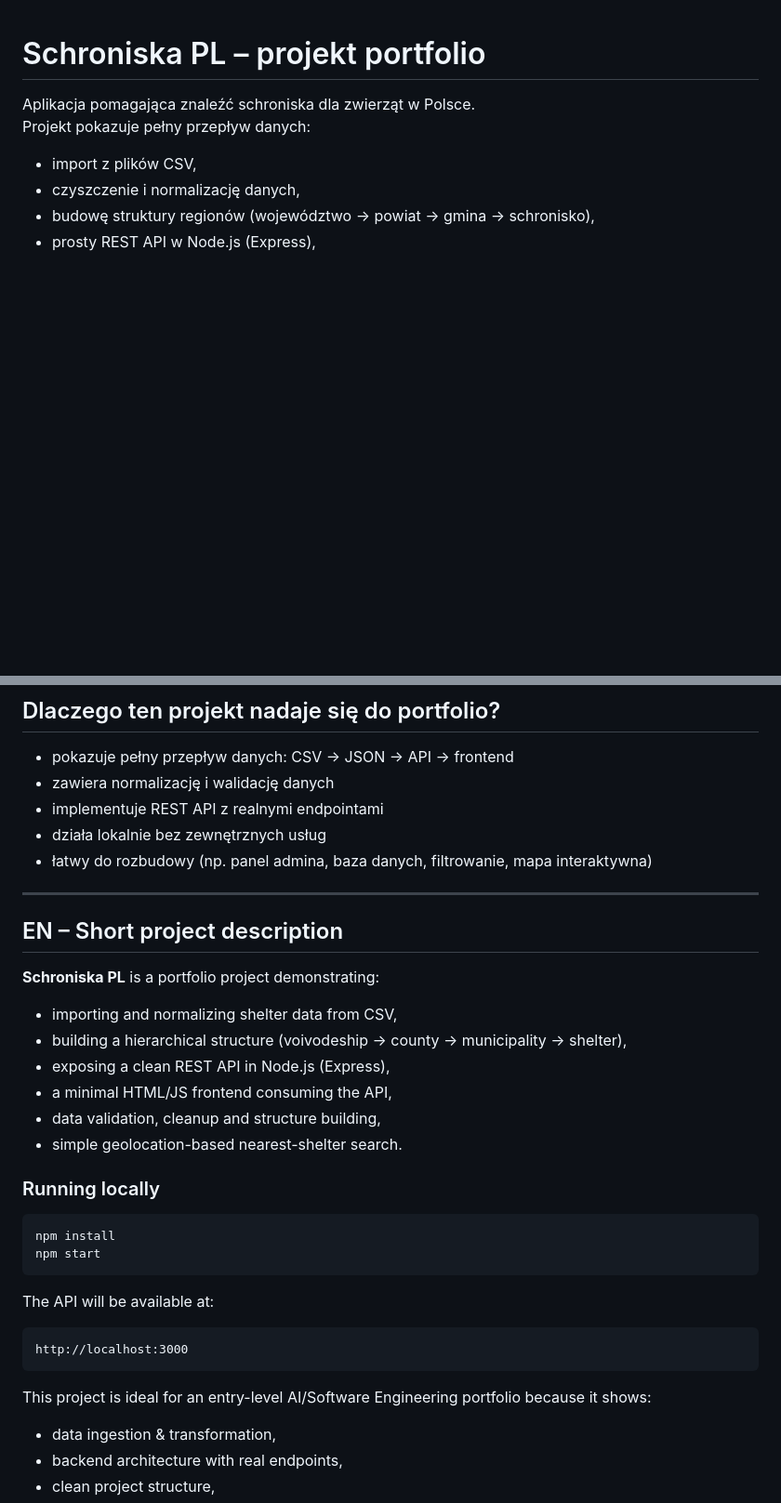
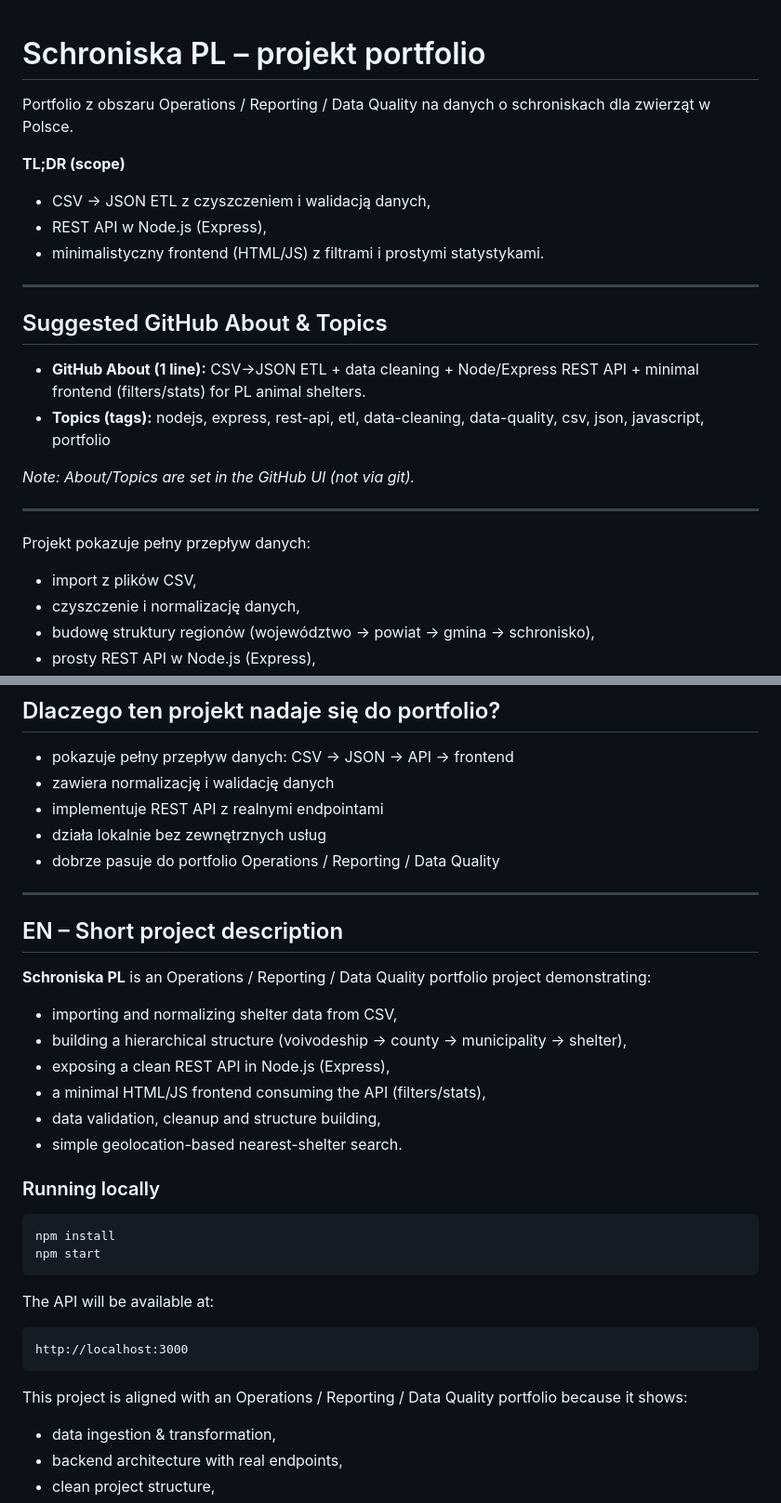
Before and after one commit to MieterskiAI/SchroniskaPl-portfolio, a Markdown page: README.md, 2 parts joined by grey strips. Shown at 93% size. Rendered like a GitHub page; blank space fills up the shorter version.

Commit message:
docs: align README messaging + add suggested About/topics (#4)
Align README positioning to Operations / Reporting / Data Quality (remove misleading claims)
Add “Suggested GitHub About & Topics” section for consistent repo metadata
Docs-only change; no runtime logic modified; no secrets/PII introduced

````diff
--- a/README.md
+++ b/README.md
@@ -1,6 +1,23 @@
 # Schroniska PL – projekt portfolio
 
-Aplikacja pomagająca znaleźć schroniska dla zwierząt w Polsce.
+Portfolio z obszaru Operations / Reporting / Data Quality na danych o schroniskach dla zwierząt w Polsce.
+
+**TL;DR (scope)**
+- CSV → JSON ETL z czyszczeniem i walidacją danych,
+- REST API w Node.js (Express),
+- minimalistyczny frontend (HTML/JS) z filtrami i prostymi statystykami.
+
+---
+
+## Suggested GitHub About & Topics
+
+- **GitHub About (1 line):** CSV→JSON ETL + data cleaning + Node/Express REST API + minimal frontend (filters/stats) for PL animal shelters.
+- **Topics (tags):** nodejs, express, rest-api, etl, data-cleaning, data-quality, csv, json, javascript, portfolio
+
+*Note: About/Topics are set in the GitHub UI (not via git).*
+
+---
+
 Projekt pokazuje pełny przepływ danych:
 
 - import z plików CSV,
@@ -112,18 +129,18 @@ http://localhost:3000
 - zawiera normalizację i walidację danych
 - implementuje REST API z realnymi endpointami
 - działa lokalnie bez zewnętrznych usług
-- łatwy do rozbudowy (np. panel admina, baza danych, filtrowanie, mapa interaktywna)
+- dobrze pasuje do portfolio Operations / Reporting / Data Quality
 
 ---
 
 ## EN – Short project description
 
-**Schroniska PL** is a portfolio project demonstrating:
+**Schroniska PL** is an Operations / Reporting / Data Quality portfolio project demonstrating:
 
 - importing and normalizing shelter data from CSV,
 - building a hierarchical structure (voivodeship → county → municipality → shelter),
 - exposing a clean REST API in Node.js (Express),
-- a minimal HTML/JS frontend consuming the API,
+- a minimal HTML/JS frontend consuming the API (filters/stats),
 - data validation, cleanup and structure building,
 - simple geolocation-based nearest-shelter search.
 
@@ -140,7 +157,7 @@ The API will be available at:
 http://localhost:3000
 ```
 
-This project is ideal for an entry-level AI/Software Engineering portfolio because it shows:
+This project is aligned with an Operations / Reporting / Data Quality portfolio because it shows:
 
 - data ingestion & transformation,
 - backend architecture with real endpoints,
````
